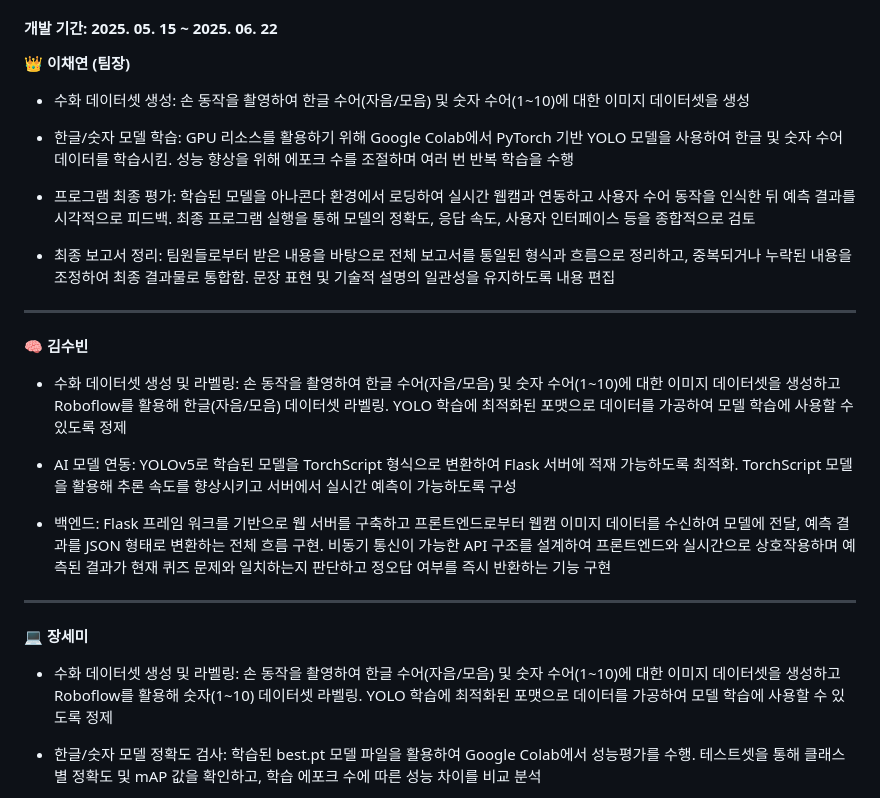
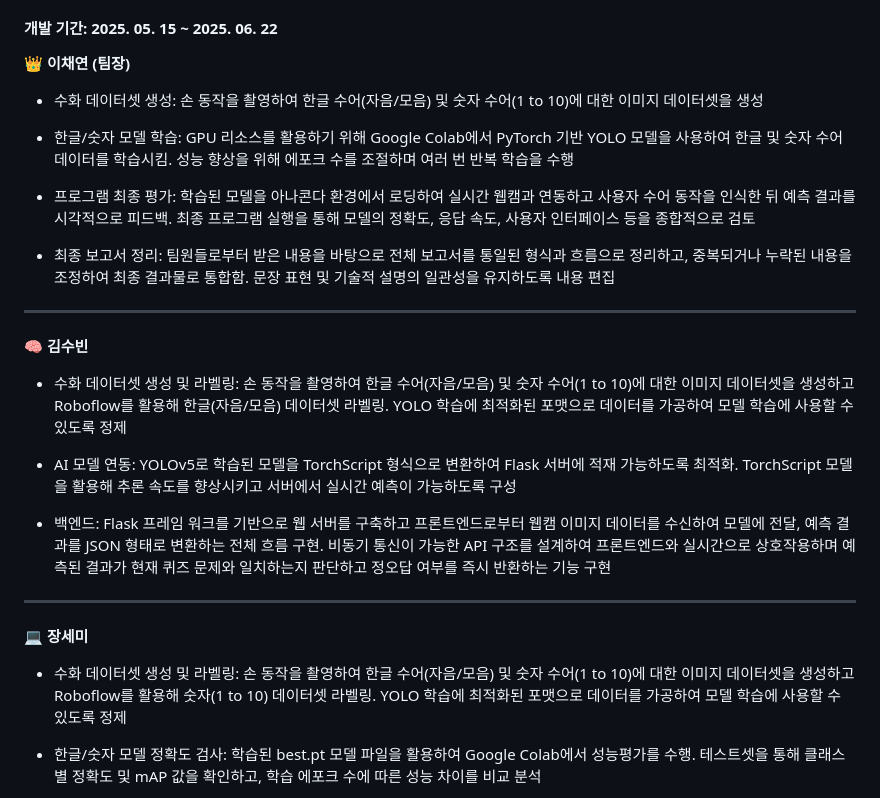
Before and after one commit to kxuvinn/OSS_project, a Markdown page: README.md, the part around the change. Drawn GitHub-style.

```diff
--- a/README.md
+++ b/README.md
@@ -168,7 +168,7 @@ http://127.0.0.1:5000/
 #### 개발 기간:  2025. 05. 15 ~ 2025. 06. 22
 
 👑 **이채연 (팀장)**
-- 수화 데이터셋 생성: 손 동작을 촬영하여 한글 수어(자음/모음) 및 숫자 수어(1~10)에 대한 이미지 데이터셋을 생성
+- 수화 데이터셋 생성: 손 동작을 촬영하여 한글 수어(자음/모음) 및 숫자 수어(1 to 10)에 대한 이미지 데이터셋을 생성
 
 - 한글/숫자 모델 학습: GPU 리소스를 활용하기 위해 Google Colab에서 PyTorch 기반 YOLO 모델을 사용하여 한글 및 숫자 수어 데이터를 학습시킴. 성능 향상을 위해 에포크 수를 조절하며 여러 번 반복 학습을 수행
 
@@ -179,7 +179,7 @@ http://127.0.0.1:5000/
 ---
 
 🧠 **김수빈**
-- 수화 데이터셋 생성 및 라벨링:  손 동작을 촬영하여 한글 수어(자음/모음) 및 숫자 수어(1~10)에 대한 이미지 데이터셋을 생성하고 Roboflow를 활용해 한글(자음/모음) 데이터셋 라벨링.  YOLO 학습에 최적화된 포맷으로 데이터를 가공하여 모델 학습에 사용할 수 있도록 정제
+- 수화 데이터셋 생성 및 라벨링:  손 동작을 촬영하여 한글 수어(자음/모음) 및 숫자 수어(1 to 10)에 대한 이미지 데이터셋을 생성하고 Roboflow를 활용해 한글(자음/모음) 데이터셋 라벨링.  YOLO 학습에 최적화된 포맷으로 데이터를 가공하여 모델 학습에 사용할 수 있도록 정제
 
 - AI 모델 연동: YOLOv5로 학습된 모델을 TorchScript 형식으로 변환하여 Flask 서버에 적재 가능하도록 최적화. TorchScript 모델을 활용해 추론 속도를 향상시키고 서버에서 실시간 예측이 가능하도록 구성
 
@@ -188,7 +188,7 @@ http://127.0.0.1:5000/
 ---
 
 💻 **장세미**
-- 수화 데이터셋 생성 및 라벨링:  손 동작을 촬영하여 한글 수어(자음/모음) 및 숫자 수어(1~10)에 대한 이미지 데이터셋을 생성하고 Roboflow를 활용해 숫자(1~10) 데이터셋 라벨링. YOLO 학습에 최적화된 포맷으로 데이터를 가공하여 모델 학습에 사용할 수 있도록 정제
+- 수화 데이터셋 생성 및 라벨링:  손 동작을 촬영하여 한글 수어(자음/모음) 및 숫자 수어(1 to 10)에 대한 이미지 데이터셋을 생성하고 Roboflow를 활용해 숫자(1 to 10) 데이터셋 라벨링. YOLO 학습에 최적화된 포맷으로 데이터를 가공하여 모델 학습에 사용할 수 있도록 정제
 
 - 한글/숫자 모델 정확도 검사: 학습된 best.pt 모델 파일을 활용하여 Google Colab에서 성능평가를 수행. 테스트셋을 통해 클래스별 정확도 및 mAP 값을 확인하고, 학습 에포크 수에 따른 성능 차이를 비교 분석
 
```
